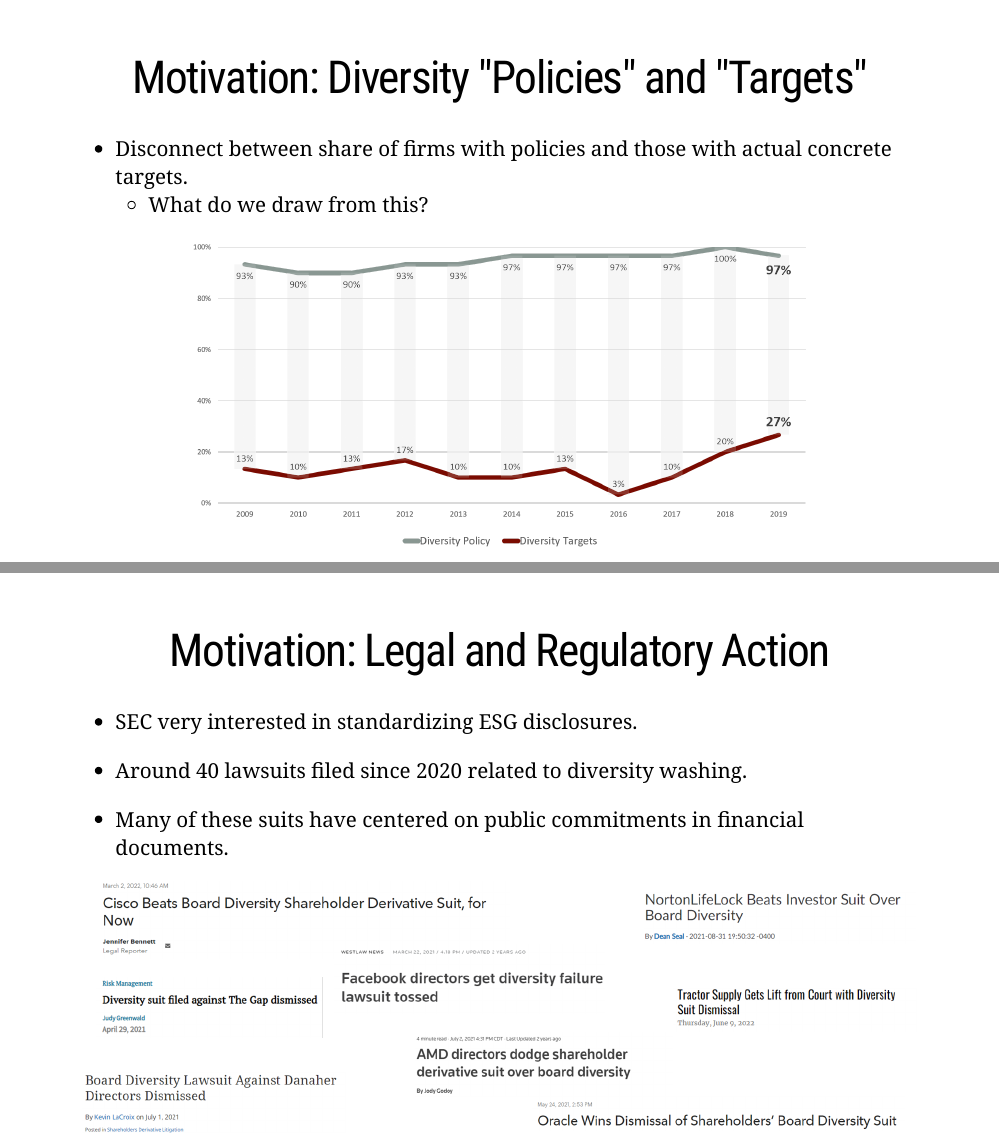
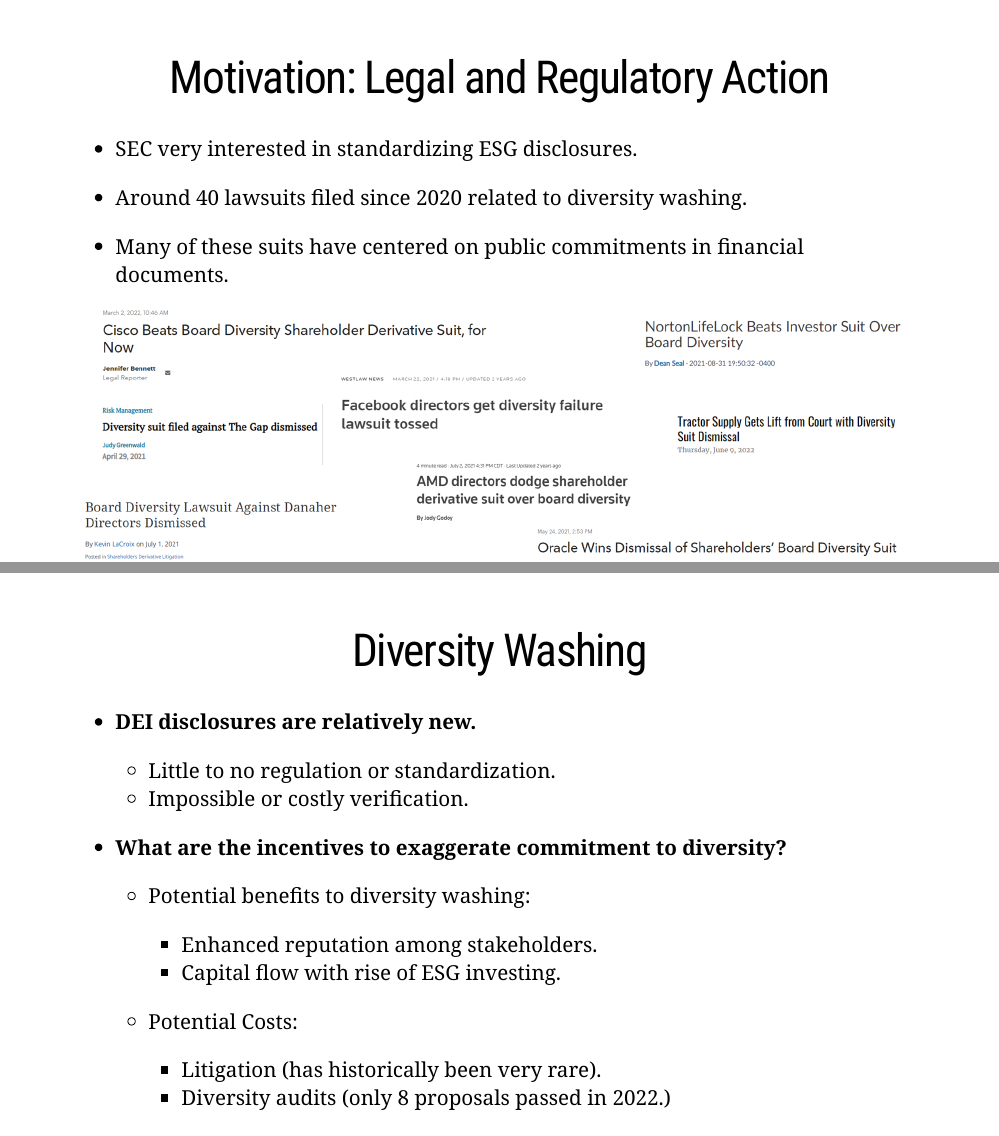
Before and after one commit to andrewchbaker/Discussant, an R Markdown document (2023/WFA_Diversity/index.Rmd): pages 3 and 4 of 25 before the commit and pages 3 and 4 of 24 after it, joined at a grey line. The pictures show the slides in the output file 2023/WFA_Diversity/index.html that the author committed with the source; the slides are laid out offline by our stand-in for remark.js, each with all of its steps uncovered, in fonts that may differ from those the slides ask for, and without slide numbers, shadows or browser add-ons; a font, style sheet, LaTeX package, included part or bibliography that could not be used is replaced or left out.

Commit message:
update slides for WFA diversity washing discussion

````diff
--- a/2023/WFA_Diversity/index.Rmd
+++ b/2023/WFA_Diversity/index.Rmd
@@ -42,18 +42,6 @@ output:
 
 ---
 
-# .center.pull[Motivation: Diversity "Policies" and "Targets"]
-
-- Disconnect between share of firms with policies and those with actual concrete targets.
-  - What do we draw from this?
-
-```{r, echo = FALSE, fig.align='center', out.width = '75%'}
-knitr::include_graphics(path = here::here("2023/WFA_Diversity/figures", "policy_v_target.png"),
-                        dpi = 500)
-```
-
----
-
 # .center.pull[Motivation: Legal and Regulatory Action]
 
 - SEC very interested in standardizing ESG disclosures.
@@ -77,16 +65,17 @@ knitr::include_graphics(path = here::here("2023/WFA_Diversity/figures", "diversi
   - Little to no regulation or standardization.
   - Impossible or costly verification.
 
-    - **Potential benefits to diversity washing:**
+
+- **What are the incentives to exaggerate commitment to diversity?**
+
+    - Potential benefits to diversity washing:
 
       - Enhanced reputation among stakeholders.
-
       - Capital flow with rise of ESG investing.
 
-    - **Potential Costs:**
+    - Potential Costs:
 
       - Litigation (has historically been very rare).
-
       - Diversity audits (only 8 proposals passed in 2022.)
 
 ---
````
Also changed, not shown: 2023/WFA_Diversity/index.html, 2023/WFA_Diversity/index.pdf (added), 2023/WFA_Diversity/index_files/figure-html/unnamed-chunk-2-1.png (added), 2023/WFA_Diversity/index_files/figure-html/unnamed-chunk-4-1.png (added), 2023/WFA_Diversity/index.Rmd (4 more changed lines).
